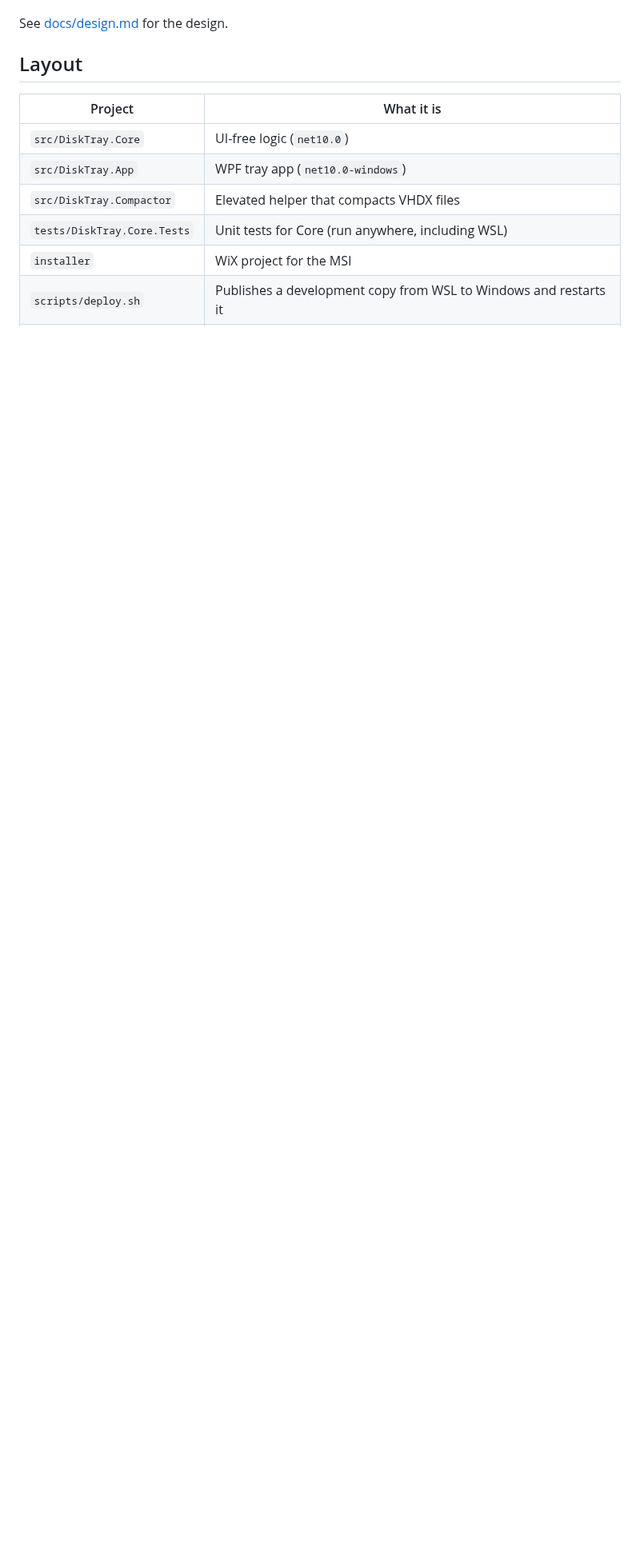
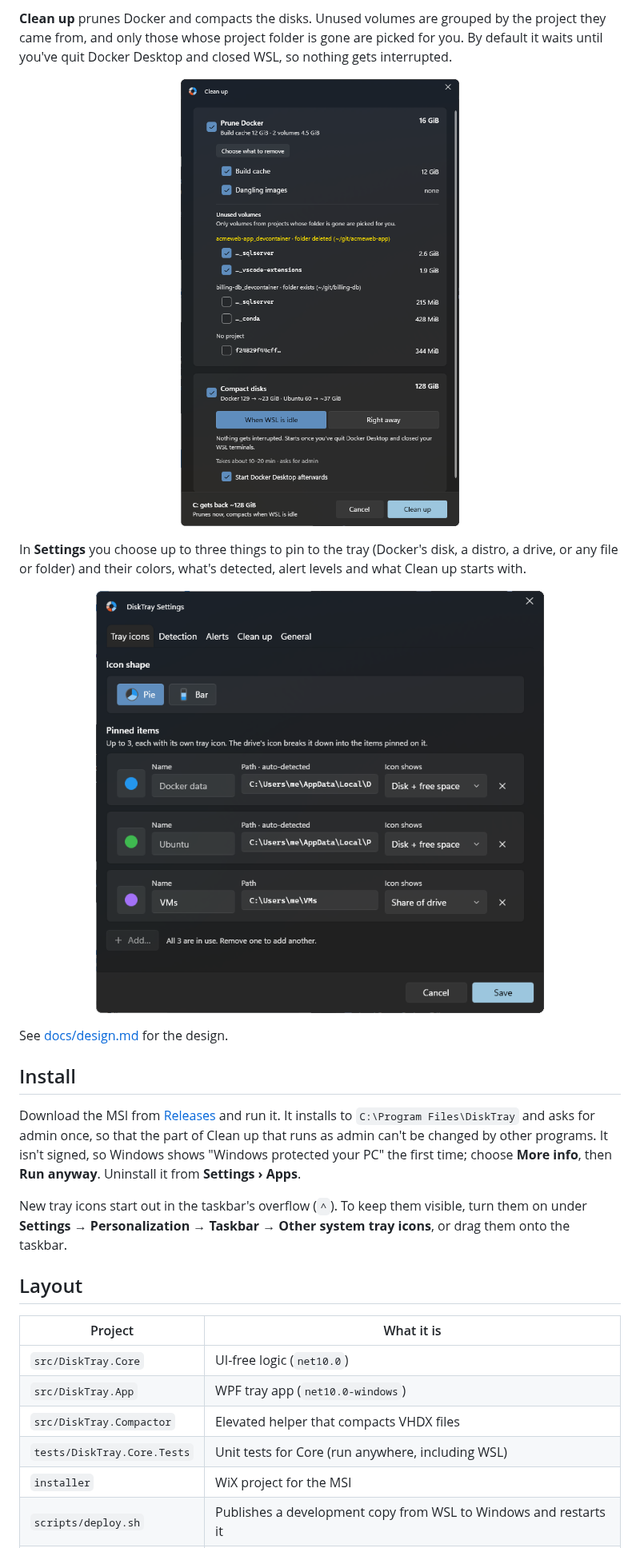
Before and after one commit to MasonFlint44/disktray, a Markdown page: README.md, the part around one of its changes. Shown at 80% size. Drawn GitHub-style; pictures changed too: docs/images/cleanup.png (added), docs/images/settings.png (added); blank space fills up the shorter version.

```diff
--- a/README.md
+++ b/README.md
@@ -7,4 +23,33 @@ the VHDX files).
+**Clean up** prunes Docker and compacts the disks. Unused volumes are grouped by the
+project they came from, and only those whose project folder is gone are picked for you.
+By default it waits until you've quit Docker Desktop and closed WSL, so nothing gets
+interrupted.
+
+<p align="center">
+  <img src="docs/images/cleanup.png" width="460" alt="The Clean up dialog: prune Docker's build cache and the unused volumes of a deleted project, and compact the Docker and Ubuntu disks when WSL is idle, getting back about 128 GiB">
+</p>
+
+In **Settings** you choose up to three things to pin to the tray (Docker's disk, a
+distro, a drive, or any file or folder) and their colors, what's detected, alert
+levels and what Clean up starts with.
+
+<p align="center">
+  <img src="docs/images/settings.png" width="560" alt="Settings, Tray icons tab: pie or bar icons, and three pinned items (Docker data, Ubuntu and a VMs folder) with their colors and what each icon shows">
+</p>
+
 See [docs/design.md](docs/design.md) for the design.
+
+## Install
+
+Download the MSI from [Releases](../../releases) and run it. It installs to
+`C:\Program Files\DiskTray` and asks for admin once, so that the part of Clean up that
+runs as admin can't be changed by other programs. It isn't signed, so Windows shows
+"Windows protected your PC" the first time; choose **More info**, then **Run anyway**.
+Uninstall it from **Settings › Apps**.
+
+New tray icons start out in the taskbar's overflow (`^`). To keep them visible, turn
+them on under **Settings → Personalization → Taskbar → Other system tray icons**, or
+drag them onto the taskbar.
 
 ## Layout
 
```
Also changed, not shown: other parts of README.md (+23 -10 lines), docs/design.md (+0 -2 lines), docs/images/flyout-dark.png (added), docs/images/flyout-light.png (added), docs/images/tray-dark.png (added), docs/images/tray-light.png (added).
